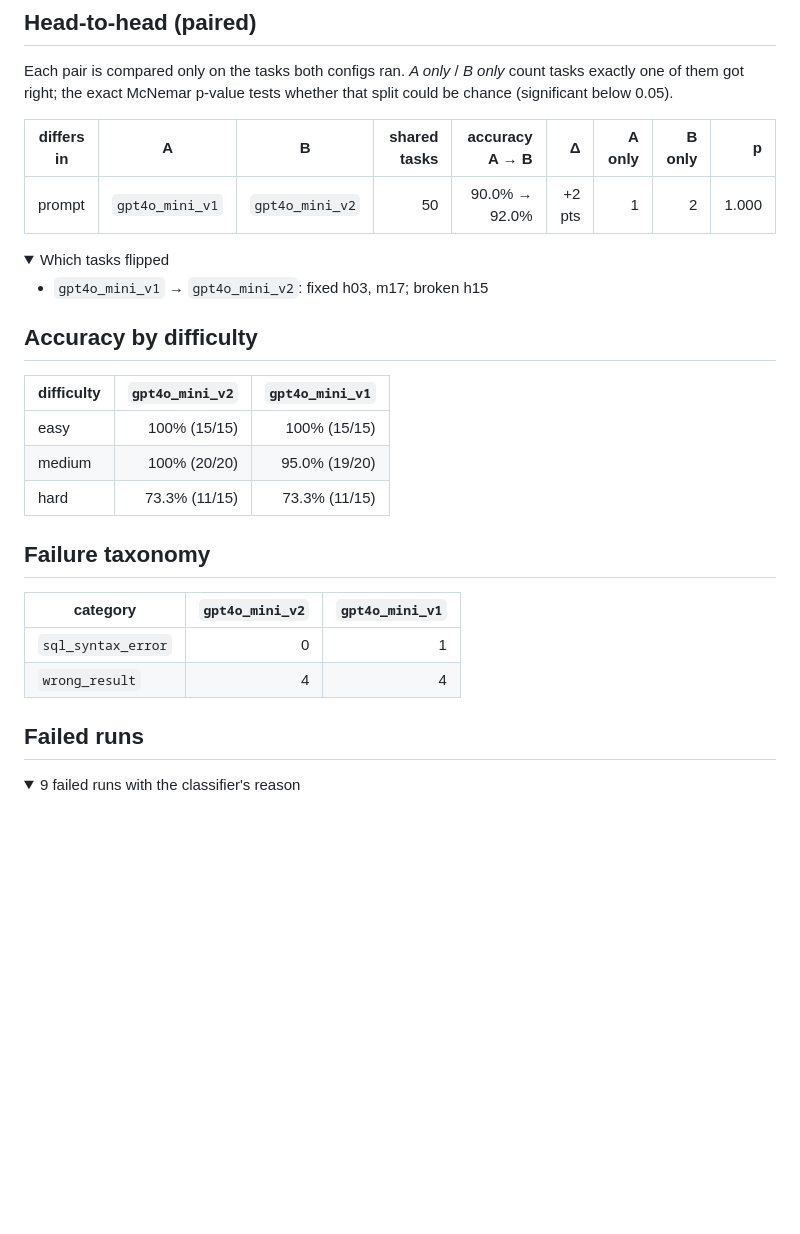
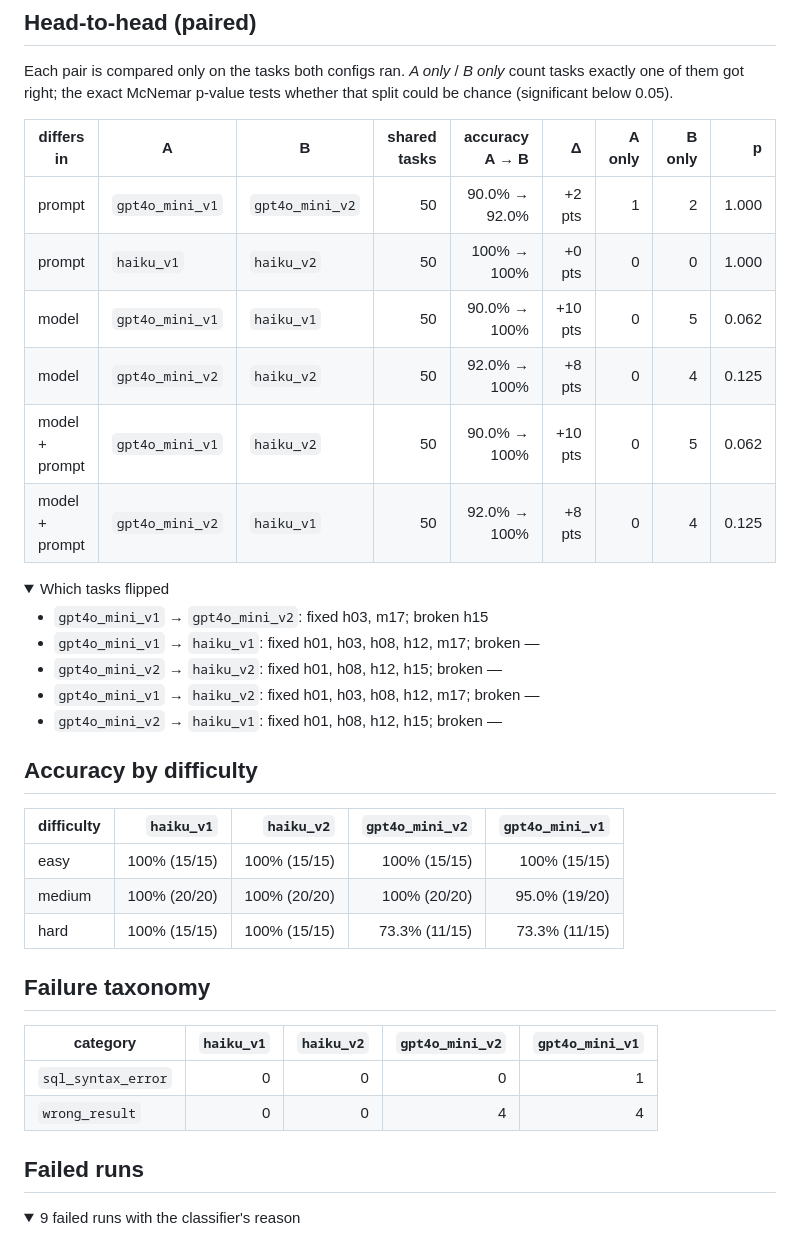
Before and after one commit to atharva-bhusari/agent-eval-harness, a Markdown page: results/REPORT.md, the part around one of its changes. GitHub-like rendering; folded sections open; blank space fills up the shorter version.

```diff
--- a/results/REPORT.md
+++ b/results/REPORT.md
@@ -24,28 +28,37 @@ Each pair is compared only on the tasks both configs ran. *A only* / *B only* co
 | differs in | A | B | shared tasks | accuracy A → B | Δ | A only | B only | p |
 | --- | --- | --- | ---: | ---: | ---: | ---: | ---: | ---: |
 | prompt | `gpt4o_mini_v1` | `gpt4o_mini_v2` | 50 | 90.0% → 92.0% | +2 pts | 1 | 2 | 1.000 |
+| prompt | `haiku_v1` | `haiku_v2` | 50 | 100% → 100% | +0 pts | 0 | 0 | 1.000 |
+| model | `gpt4o_mini_v1` | `haiku_v1` | 50 | 90.0% → 100% | +10 pts | 0 | 5 | 0.062 |
+| model | `gpt4o_mini_v2` | `haiku_v2` | 50 | 92.0% → 100% | +8 pts | 0 | 4 | 0.125 |
+| model + prompt | `gpt4o_mini_v1` | `haiku_v2` | 50 | 90.0% → 100% | +10 pts | 0 | 5 | 0.062 |
+| model + prompt | `gpt4o_mini_v2` | `haiku_v1` | 50 | 92.0% → 100% | +8 pts | 0 | 4 | 0.125 |
 
 <details>
 <summary>Which tasks flipped</summary>
 
 - `gpt4o_mini_v1` → `gpt4o_mini_v2`: fixed h03, m17; broken h15
+- `gpt4o_mini_v1` → `haiku_v1`: fixed h01, h03, h08, h12, m17; broken —
+- `gpt4o_mini_v2` → `haiku_v2`: fixed h01, h08, h12, h15; broken —
+- `gpt4o_mini_v1` → `haiku_v2`: fixed h01, h03, h08, h12, m17; broken —
+- `gpt4o_mini_v2` → `haiku_v1`: fixed h01, h08, h12, h15; broken —
 
 </details>
 
 ## Accuracy by difficulty
 
-| difficulty | `gpt4o_mini_v2` | `gpt4o_mini_v1` |
-| --- | ---: | ---: |
-| easy | 100% (15/15) | 100% (15/15) |
-| medium | 100% (20/20) | 95.0% (19/20) |
-| hard | 73.3% (11/15) | 73.3% (11/15) |
+| difficulty | `haiku_v1` | `haiku_v2` | `gpt4o_mini_v2` | `gpt4o_mini_v1` |
+| --- | ---: | ---: | ---: | ---: |
+| easy | 100% (15/15) | 100% (15/15) | 100% (15/15) | 100% (15/15) |
+| medium | 100% (20/20) | 100% (20/20) | 100% (20/20) | 95.0% (19/20) |
+| hard | 100% (15/15) | 100% (15/15) | 73.3% (11/15) | 73.3% (11/15) |
 
 ## Failure taxonomy
 
-| category | `gpt4o_mini_v2` | `gpt4o_mini_v1` |
-| --- | ---: | ---: |
-| `sql_syntax_error` | 0 | 1 |
-| `wrong_result` | 4 | 4 |
+| category | `haiku_v1` | `haiku_v2` | `gpt4o_mini_v2` | `gpt4o_mini_v1` |
+| --- | ---: | ---: | ---: | ---: |
+| `sql_syntax_error` | 0 | 0 | 0 | 1 |
+| `wrong_result` | 0 | 0 | 4 | 4 |
 
 ## Failed runs
 
```
Also changed, not shown: other parts of results/REPORT.md (+9 -5 lines), README.md (+30 -21 lines), agent-eval-harness-design.md (+8 -7 lines), docs/images/dashboard-drilldown.png, docs/images/dashboard-overview.png, docs/images/dashboard-tradeoff.png, 2 other files.
